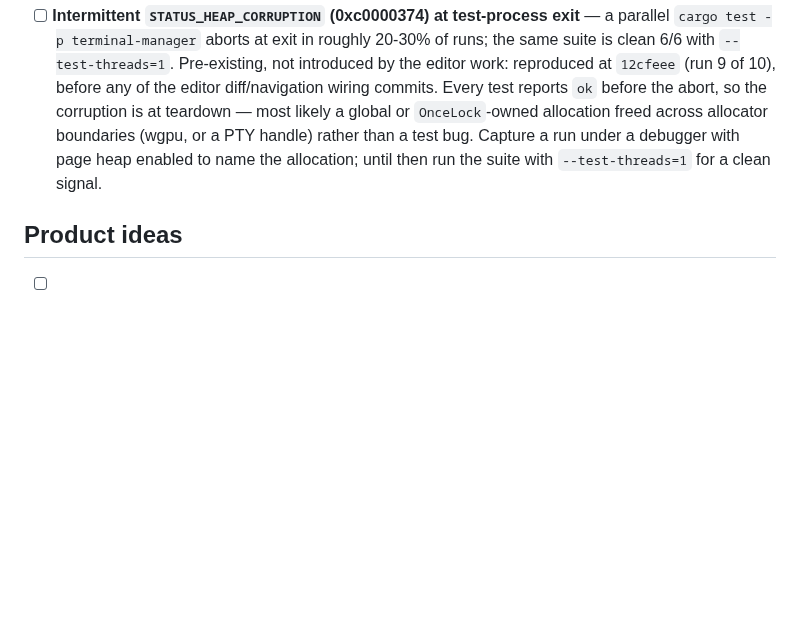
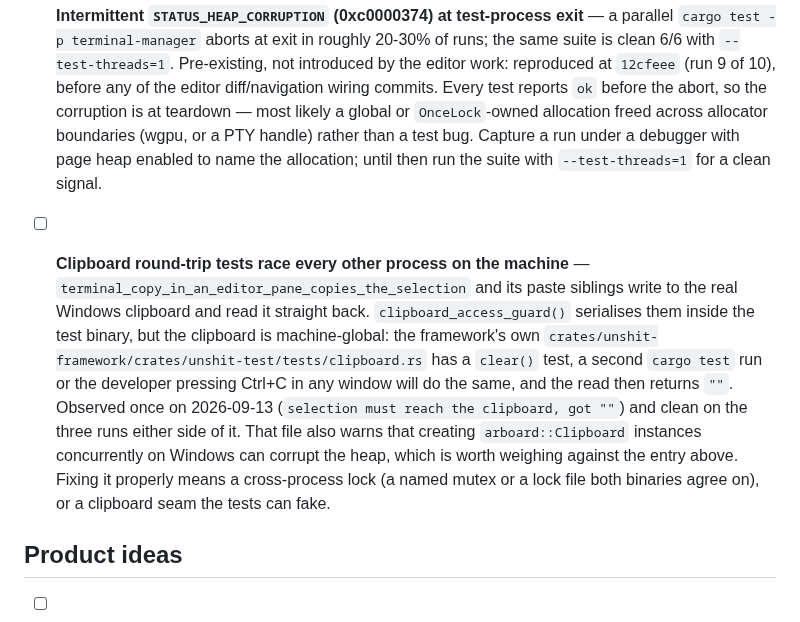
Before and after one commit to alangmartini/unshit-agentic-terminal-manager, a Markdown page: BACKLOG.md, the part around the change. Rendered like a GitHub page; blank space fills up the shorter version.

Commit message:
docs(backlog): clipboard round-trip tests race every other process
Seen once on 2026-09-13 and clean on the runs either side: the copy test
read back "" because the clipboard is machine-global and anything else
on the machine — the framework's own clear() test, a second cargo test
run, a person pressing Ctrl+C — can win the gap between write and read.

Claude-Session: https://claude.ai/code/session_01JfCxF4MK1MmQDYeTTqnE2g

```diff
--- a/BACKLOG.md
+++ b/BACKLOG.md
@@ -122,6 +122,21 @@ The audit surfaced adjacent hazards that are not yet fixed:
   a debugger with page heap enabled to name the allocation; until then run the
   suite with `--test-threads=1` for a clean signal.
 
+- [ ] **Clipboard round-trip tests race every other process on the machine**
+  — `terminal_copy_in_an_editor_pane_copies_the_selection` and its paste
+  siblings write to the real Windows clipboard and read it straight back.
+  `clipboard_access_guard()` serialises them inside the test binary, but the
+  clipboard is machine-global: the framework's own
+  `crates/unshit-framework/crates/unshit-test/tests/clipboard.rs` has a
+  `clear()` test, a second `cargo test` run or the developer pressing Ctrl+C
+  in any window will do the same, and the read then returns `""`. Observed
+  once on 2026-09-13 (`selection must reach the clipboard, got ""`) and clean
+  on the three runs either side of it. That file also warns that creating
+  `arboard::Clipboard` instances concurrently on Windows can corrupt the heap,
+  which is worth weighing against the entry above. Fixing it properly means a
+  cross-process lock (a named mutex or a lock file both binaries agree on), or
+  a clipboard seam the tests can fake.
+
 ## Product ideas
 
 - [ ] **Agents subtab follow-ups** (`specs/agents-tab.md`, shipped 2026-09-05)
```
